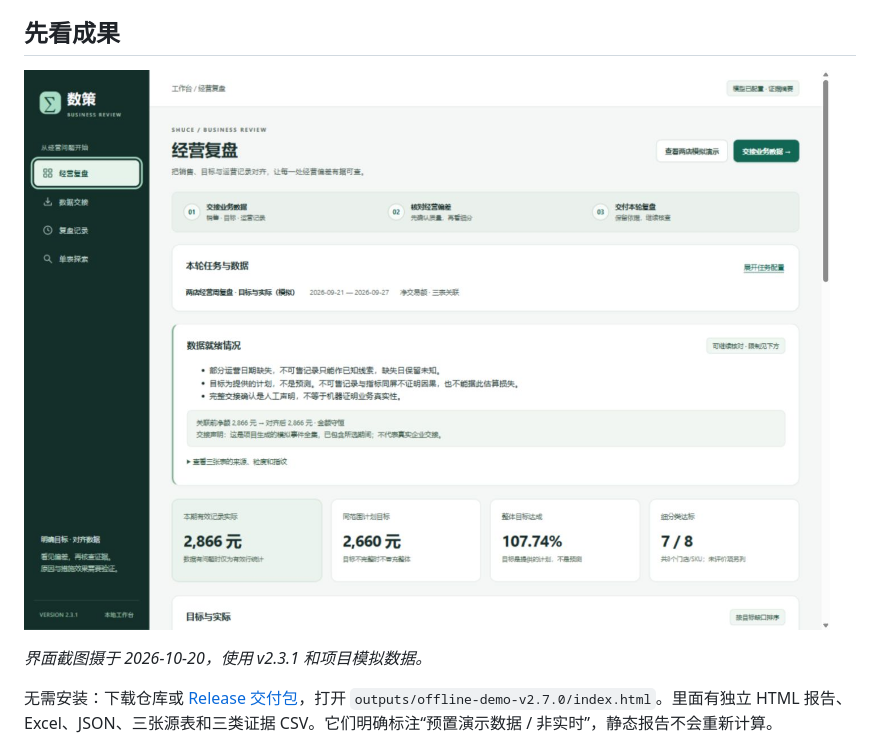
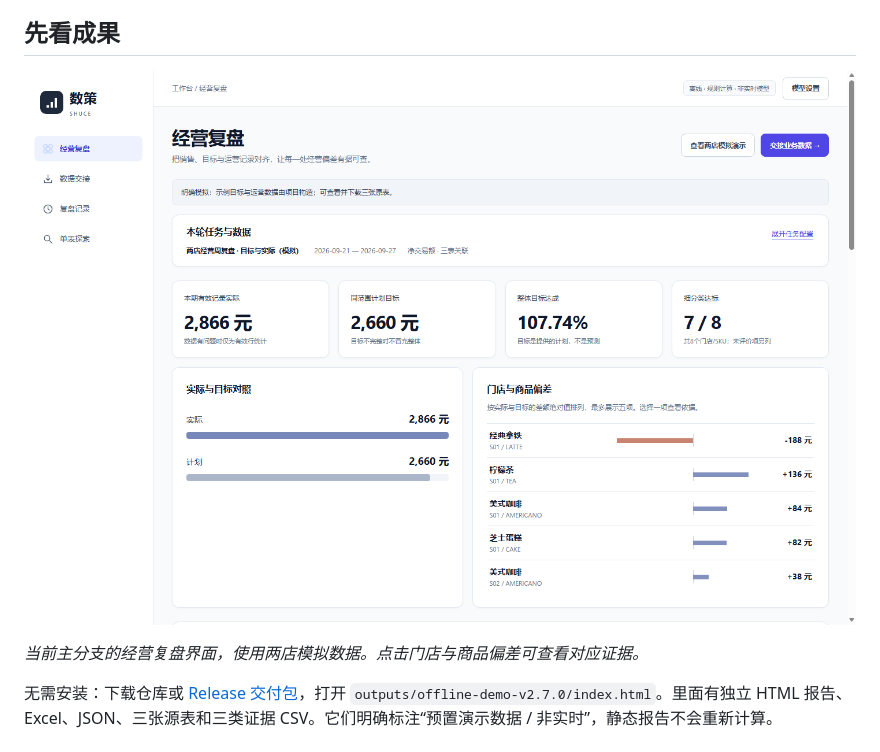
Before and after one commit to abalika/shuce-business-analytics, a Markdown page: README.md, the part around the change. GitHub-like rendering; pictures changed too: docs/assets/review-desktop.png.

```diff
--- a/README.md
+++ b/README.md
@@ -10,7 +10,7 @@
 
 ![两店经营复盘界面](docs/assets/review-desktop.png)
 
-*界面截图摄于 2026-10-20，使用 v2.3.1 和项目模拟数据。*
+*当前主分支的经营复盘界面，使用两店模拟数据。点击门店与商品偏差可查看对应证据。*
 
 无需安装：下载仓库或 [Release 交付包](https://github.com/abalika/shuce-business-analytics/releases)，打开 `outputs/offline-demo-v2.7.0/index.html`。里面有独立 HTML 报告、Excel、JSON、三张源表和三类证据 CSV。它们明确标注“预置演示数据 / 非实时”，静态报告不会重新计算。
 
```
Also changed, not shown: 8 other files.
